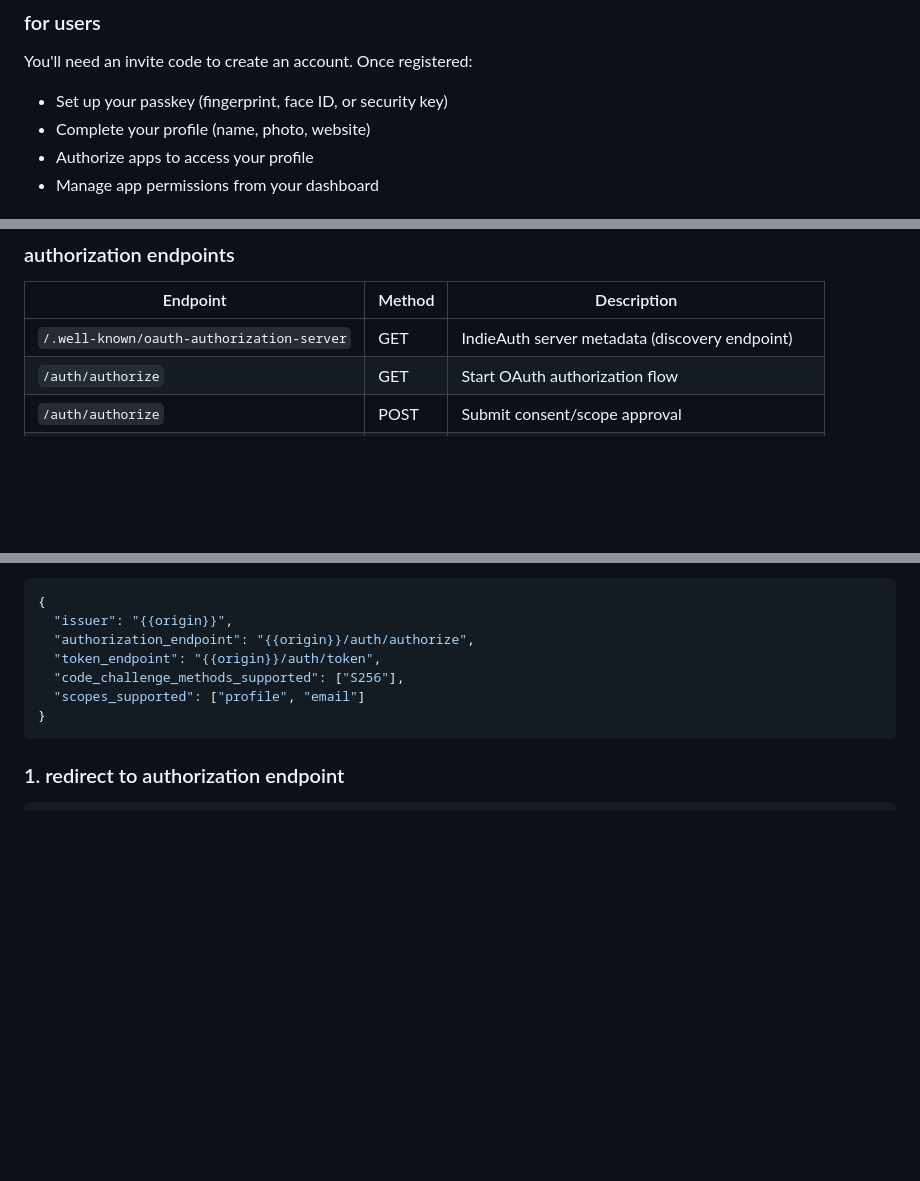
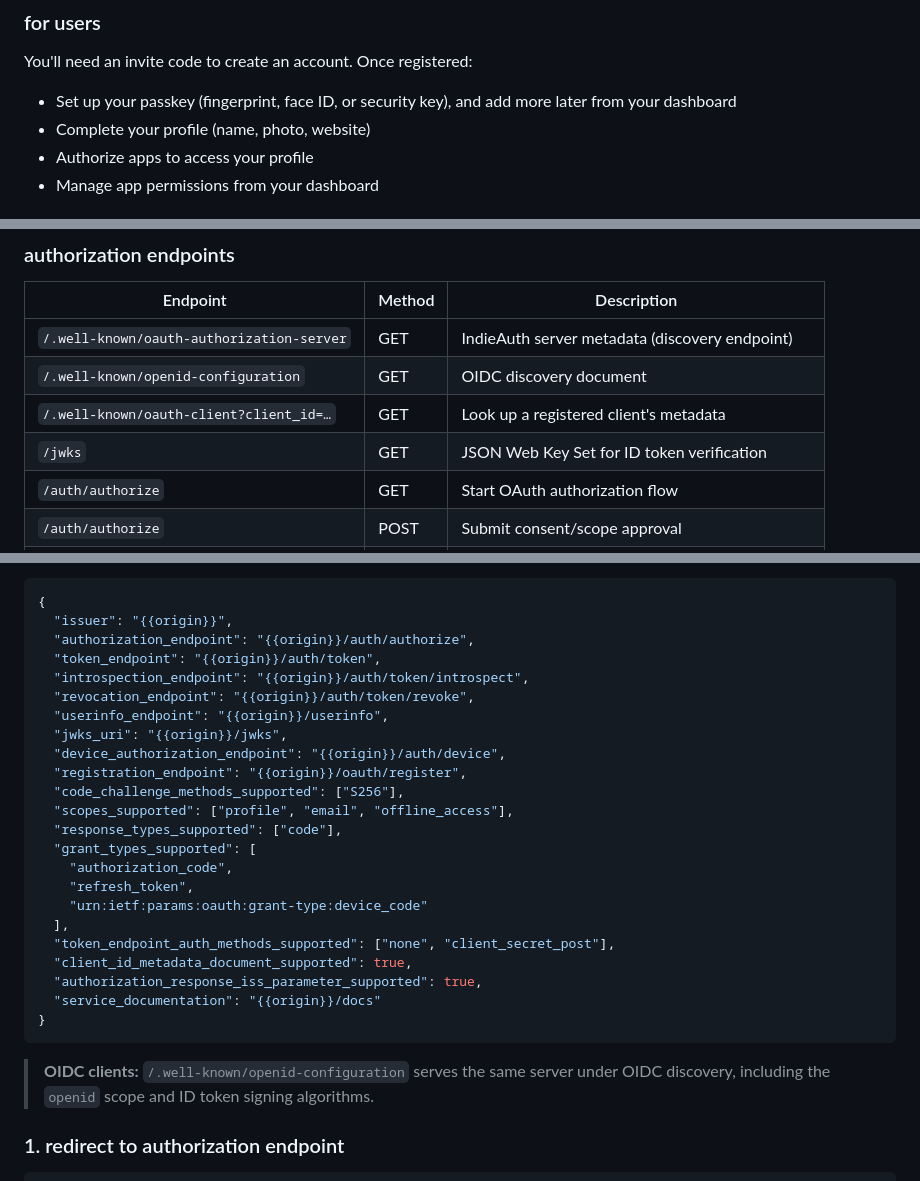
Before and after one commit to taciturnaxolotl/indiko, a Markdown page: src/content/docs.md, 3 parts joined by grey strips. GitHub-like rendering; blank space fills up the shorter version.

Commit message:
docs: cover resource indicators, rate limits, and current discovery metadata

````diff
--- a/src/content/docs.md
+++ b/src/content/docs.md
@@ -82,7 +82,7 @@ Alternatively, you can publish redirect URIs as HTML `<link>` tags:
 
 You'll need an invite code to create an account. Once registered:
 
-- Set up your passkey (fingerprint, face ID, or security key)
+- Set up your passkey (fingerprint, face ID, or security key), and add more later from your dashboard
 - Complete your profile (name, photo, website)
 - Authorize apps to access your profile
 - Manage app permissions from your dashboard
@@ -106,6 +106,9 @@ Copy this themed button for your app's login page. It matches Indiko's visual st
 | Endpoint | Method | Description |
 | --- | --- | --- |
 | `/.well-known/oauth-authorization-server` | GET | IndieAuth server metadata (discovery endpoint) |
+| `/.well-known/openid-configuration` | GET | OIDC discovery document |
+| `/.well-known/oauth-client?client_id=…` | GET | Look up a registered client's metadata |
+| `/jwks` | GET | JSON Web Key Set for ID token verification |
 | `/auth/authorize` | GET | Start OAuth authorization flow |
 | `/auth/authorize` | POST | Submit consent/scope approval |
 | `/auth/token` | POST | Exchange code for access token and refresh token |
@@ -145,10 +148,28 @@ The metadata endpoint returns:
   "issuer": "{{origin}}",
   "authorization_endpoint": "{{origin}}/auth/authorize",
   "token_endpoint": "{{origin}}/auth/token",
+  "introspection_endpoint": "{{origin}}/auth/token/introspect",
+  "revocation_endpoint": "{{origin}}/auth/token/revoke",
+  "userinfo_endpoint": "{{origin}}/userinfo",
+  "jwks_uri": "{{origin}}/jwks",
+  "device_authorization_endpoint": "{{origin}}/auth/device",
+  "registration_endpoint": "{{origin}}/oauth/register",
   "code_challenge_methods_supported": ["S256"],
-  "scopes_supported": ["profile", "email"]
+  "scopes_supported": ["profile", "email", "offline_access"],
+  "response_types_supported": ["code"],
+  "grant_types_supported": [
+    "authorization_code",
+    "refresh_token",
+    "urn:ietf:params:oauth:grant-type:device_code"
+  ],
+  "token_endpoint_auth_methods_supported": ["none", "client_secret_post"],
+  "client_id_metadata_document_supported": true,
+  "authorization_response_iss_parameter_supported": true,
+  "service_documentation": "{{origin}}/docs"
 }
 ```
+
+> **OIDC clients:** `/.well-known/openid-configuration` serves the same server under OIDC discovery, including the `openid` scope and ID token signing algorithms.
 
 ### 1. redirect to authorization endpoint
 
````
Also changed, not shown: other parts of src/content/docs.md (+65 -0 lines).
